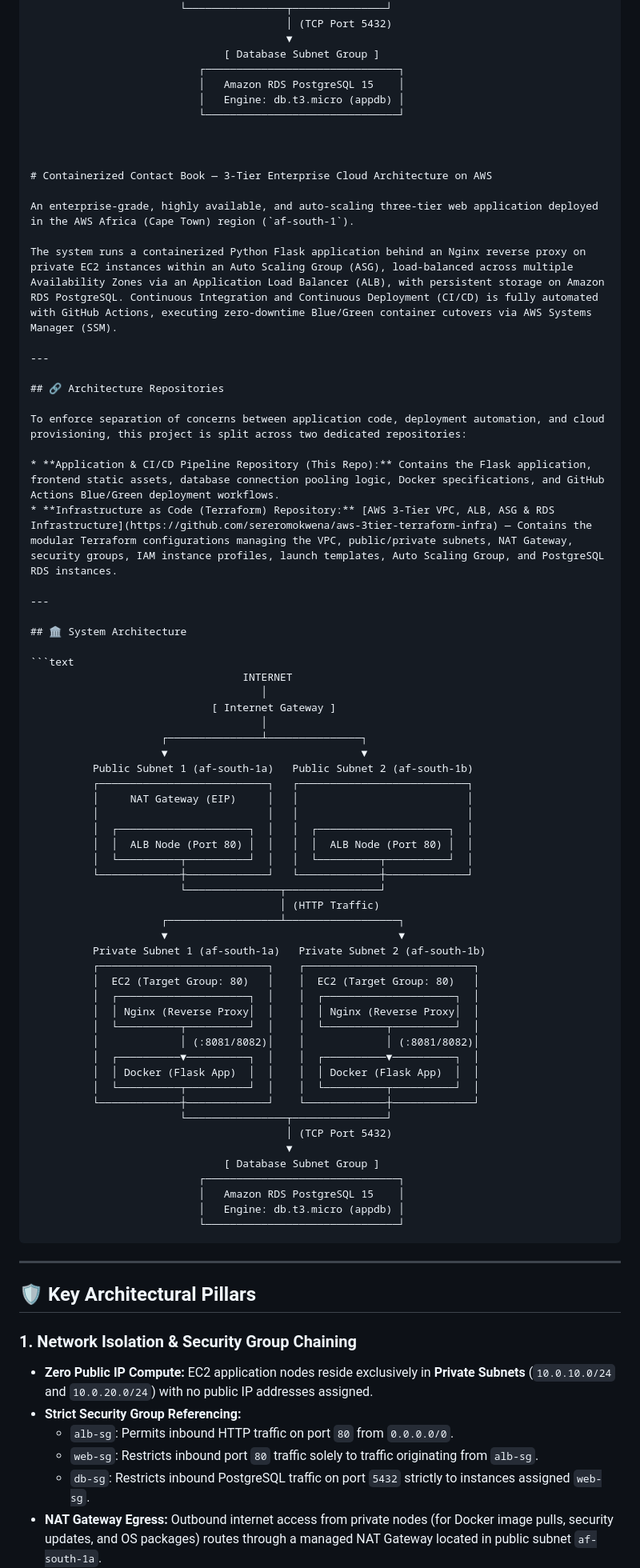
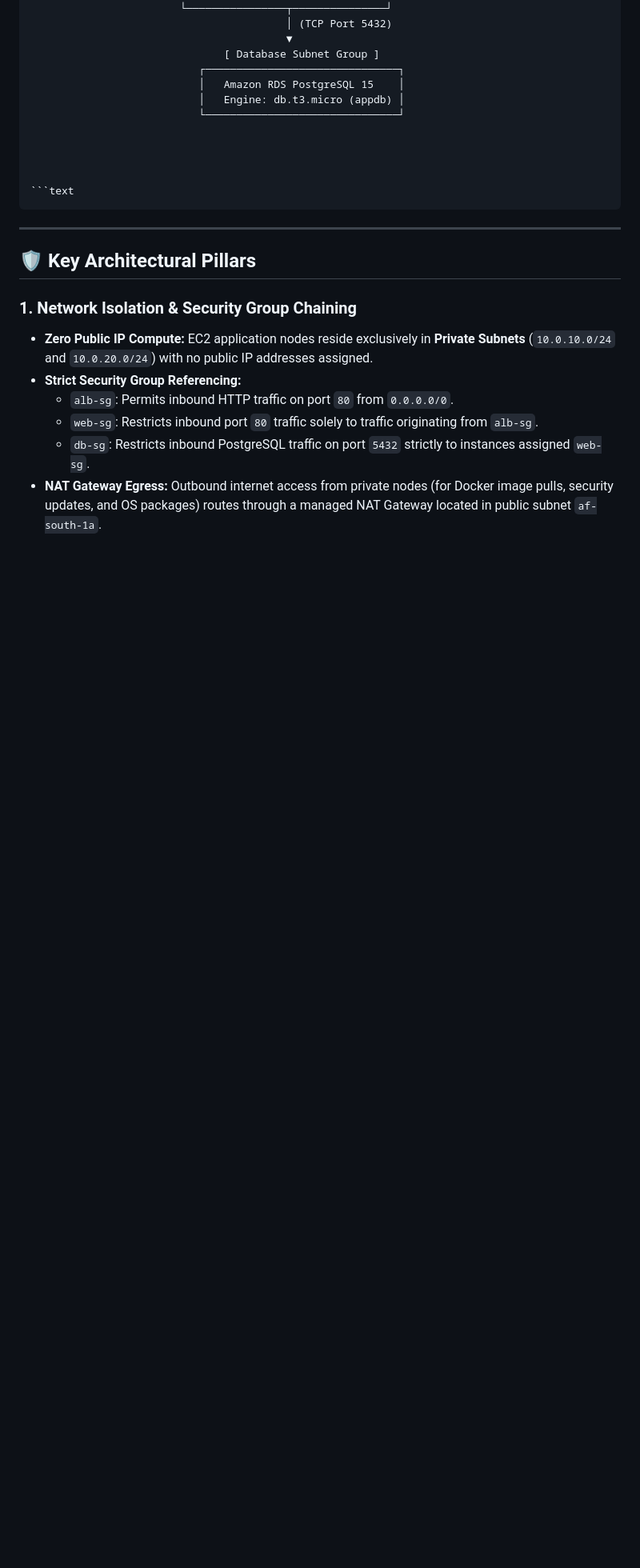
Before and after one commit to Serero-Codes/Contact-Book, a Markdown page: README.md, the part around the change. Shown at 80% size. Rendered like a GitHub page; blank space fills up the shorter version.

Commit message:
Remove project overview and architecture details
Removed detailed project description and architecture diagram from README.

````diff
--- a/README.md
+++ b/README.md
@@ -59,63 +59,8 @@ To enforce strict separation of concerns between application code, deployment pi
 
 
 
-# Containerized Contact Book — 3-Tier Enterprise Cloud Architecture on AWS
-
-An enterprise-grade, highly available, and auto-scaling three-tier web application deployed in the AWS Africa (Cape Town) region (`af-south-1`).
-
-The system runs a containerized Python Flask application behind an Nginx reverse proxy on private EC2 instances within an Auto Scaling Group (ASG), load-balanced across multiple Availability Zones via an Application Load Balancer (ALB), with persistent storage on Amazon RDS PostgreSQL. Continuous Integration and Continuous Deployment (CI/CD) is fully automated with GitHub Actions, executing zero-downtime Blue/Green container cutovers via AWS Systems Manager (SSM).
-
----
-
-## 🔗 Architecture Repositories
-
-To enforce separation of concerns between application code, deployment automation, and cloud provisioning, this project is split across two dedicated repositories:
-
-* **Application & CI/CD Pipeline Repository (This Repo):** Contains the Flask application, frontend static assets, database connection pooling logic, Docker specifications, and GitHub Actions Blue/Green deployment workflows.
-* **Infrastructure as Code (Terraform) Repository:** [AWS 3-Tier VPC, ALB, ASG & RDS Infrastructure](https://github.com/sereromokwena/aws-3tier-terraform-infra) — Contains the modular Terraform configurations managing the VPC, public/private subnets, NAT Gateway, security groups, IAM instance profiles, launch templates, Auto Scaling Group, and PostgreSQL RDS instances.
-
----
-
-## 🏛️ System Architecture
 
 ```text
-                                  INTERNET
-                                     │
-                             [ Internet Gateway ]
-                                     │
-                     ┌───────────────┴───────────────┐
-                     ▼                               ▼
-          Public Subnet 1 (af-south-1a)   Public Subnet 2 (af-south-1b)
-          ┌───────────────────────────┐   ┌───────────────────────────┐
-          │     NAT Gateway (EIP)     │   │                           │
-          │                           │   │                           │
-          │  ┌─────────────────────┐  │   │  ┌─────────────────────┐  │
-          │  │  ALB Node (Port 80) │  │   │  │  ALB Node (Port 80) │  │
-          │  └──────────┬──────────┘  │   │  └──────────┬──────────┘  │
-          └─────────────┼─────────────┘   └─────────────┼─────────────┘
-                        └───────────────┬───────────────┘
-                                        │ (HTTP Traffic)
-                     ┌──────────────────┴──────────────────┐
-                     ▼                                     ▼
-          Private Subnet 1 (af-south-1a)   Private Subnet 2 (af-south-1b)
-          ┌───────────────────────────┐    ┌───────────────────────────┐
-          │  EC2 (Target Group: 80)   │    │  EC2 (Target Group: 80)   │
-          │  ┌─────────────────────┐  │    │  ┌─────────────────────┐  │
-          │  │ Nginx (Reverse Proxy│  │    │  │ Nginx (Reverse Proxy│  │
-          │  └──────────┬──────────┘  │    │  └──────────┬──────────┘  │
-          │             │ (:8081/8082)│    │             │ (:8081/8082)│
-          │  ┌──────────▼──────────┐  │    │  ┌──────────▼──────────┐  │
-          │  │ Docker (Flask App)  │  │    │  │ Docker (Flask App)  │  │
-          │  └──────────┬──────────┘  │    │  └──────────┬──────────┘  │
-          └─────────────┼─────────────┘    └─────────────┼─────────────┘
-                        └────────────────┬───────────────┘
-                                         │ (TCP Port 5432)
-                                         ▼
-                               [ Database Subnet Group ]
-                           ┌───────────────────────────────┐
-                           │   Amazon RDS PostgreSQL 15    │
-                           │   Engine: db.t3.micro (appdb) │
-                           └───────────────────────────────┘
 ```
 
 ---
````
